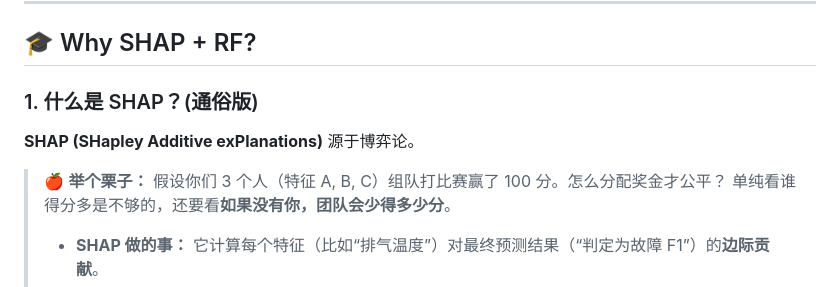
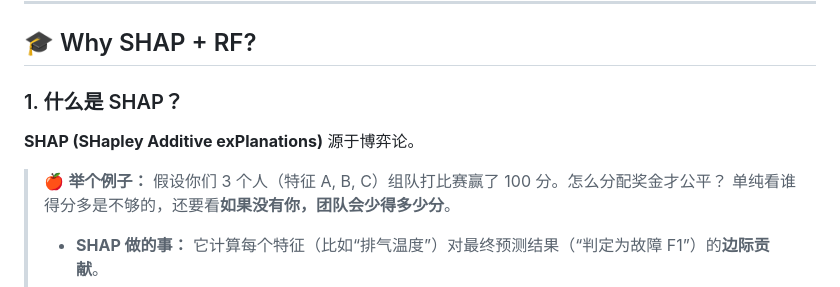
Before and after one commit to imgonnabesodamnrich/Marine-Engine-Fault-Detection, a Markdown page: README.md, the part around the change. GitHub-like rendering.

```diff
--- a/README.md
+++ b/README.md
@@ -101,10 +101,10 @@
 
 ---
 ## 🎓 Why SHAP + RF?
-### 1. 什么是 SHAP？(通俗版)
+### 1. 什么是 SHAP？
 **SHAP (SHapley Additive exPlanations)** 源于博弈论。
 
-> 🍎 **举个栗子：**
+> 🍎 **举个例子：**
 > 假设你们 3 个人（特征 A, B, C）组队打比赛赢了 100 分。怎么分配奖金才公平？
 > 单纯看谁得分多是不够的，还要看**如果没有你，团队会少得多少分**。
 >
```
